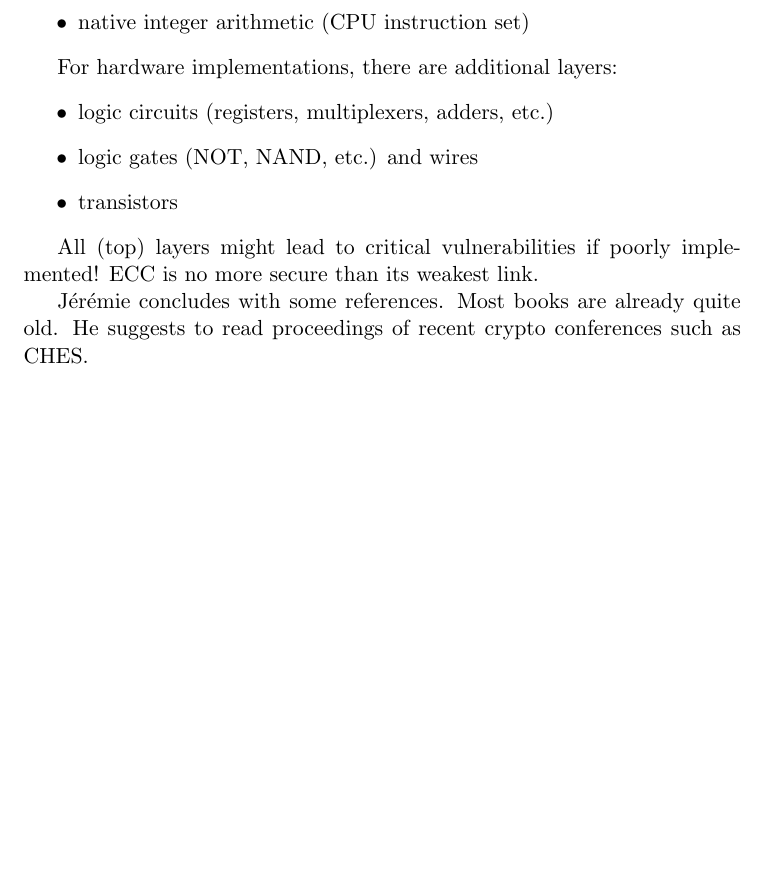
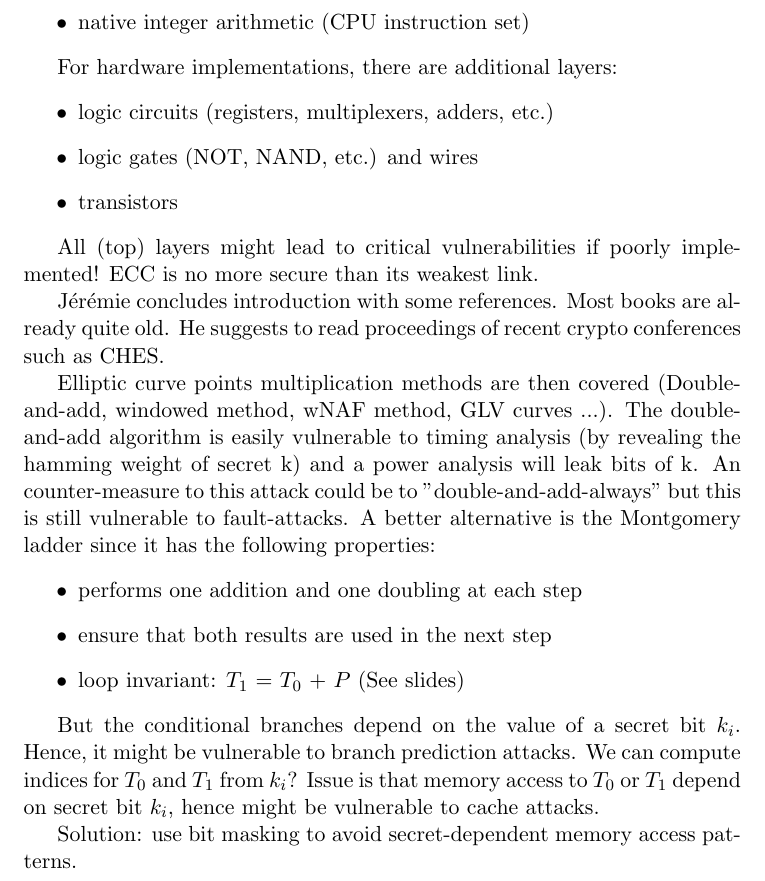
Before and after one commit to FredericJacobs/ECC2015-Notes, a LaTeX document (Notes.tex): part of page 2 of 2, cut so that both start at the same text, the shorter picture padded with empty space. Compiled offline with pdfLaTeX.

Commit message:
Wednesday morning - Coffee Break time.

```diff
--- a/Notes.tex
+++ b/Notes.tex
@@ -49,5 +49,17 @@ For hardware implementations, there are additional layers:
 
 All (top) layers might lead to critical vulnerabilities if poorly implemented! ECC is no more secure than its weakest link.
 
-Jérémie concludes with some references. Most books are already quite old. He suggests to read proceedings of recent crypto conferences such as CHES.
+Jérémie concludes introduction with some references. Most books are already quite old. He suggests to read proceedings of recent crypto conferences such as CHES.
+
+Elliptic curve points multiplication methods are then covered (Double-and-add, windowed method, wNAF method, GLV curves ...). The double-and-add algorithm is easily vulnerable to timing analysis (by revealing the hamming weight of secret k) and a power analysis will leak bits of k. An counter-measure to this attack could be to "double-and-add-always" but this is still vulnerable to fault-attacks. A better alternative is the Montgomery ladder since it has the following properties:
+\begin{itemize}
+	\item performs one addition and one doubling at each step
+	\item ensure that both results are used in the next step
+	\item loop invariant: $T_1$ = $T_0$ + $P$ (See slides)
+\end{itemize}
+
+But the conditional branches depend on the value of a secret bit $k_i$. Hence, it might be vulnerable to branch prediction attacks. We can compute indices for $T_0$ and $T_1$ from $k_i$? Issue is that memory access to $T_0$ or $T_1$ depend on secret bit $k_i$, hence might be vulnerable to cache attacks.
+
+Solution: use bit masking to avoid secret-dependent memory access patterns.
+
 \end{document}
```
Also changed, not shown: 1 other file.
